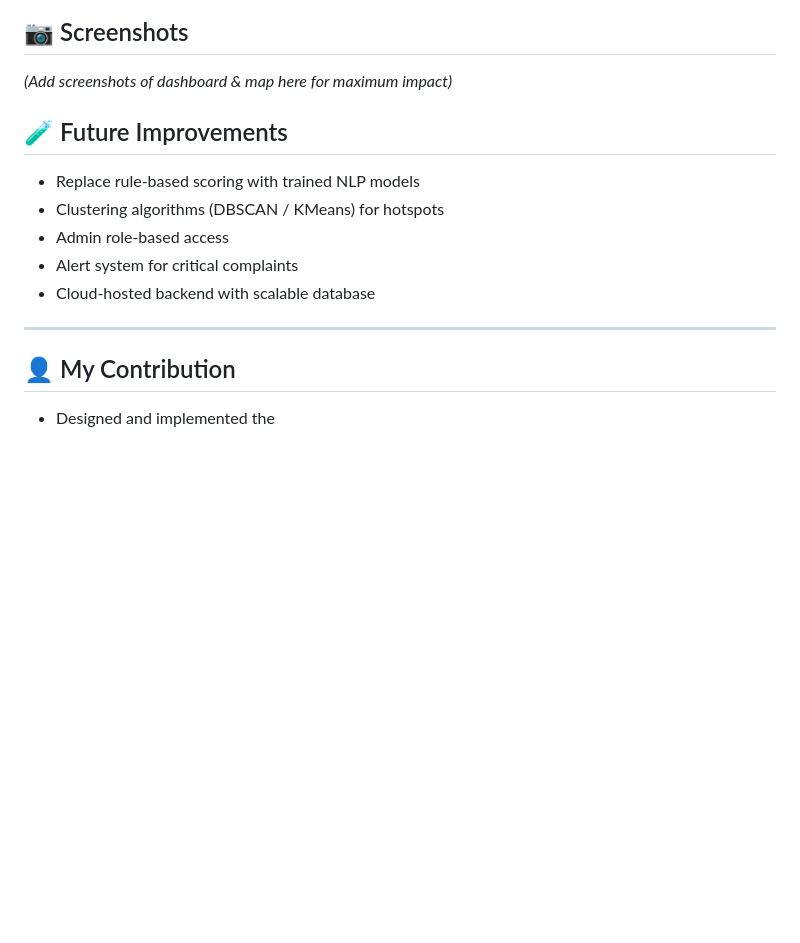
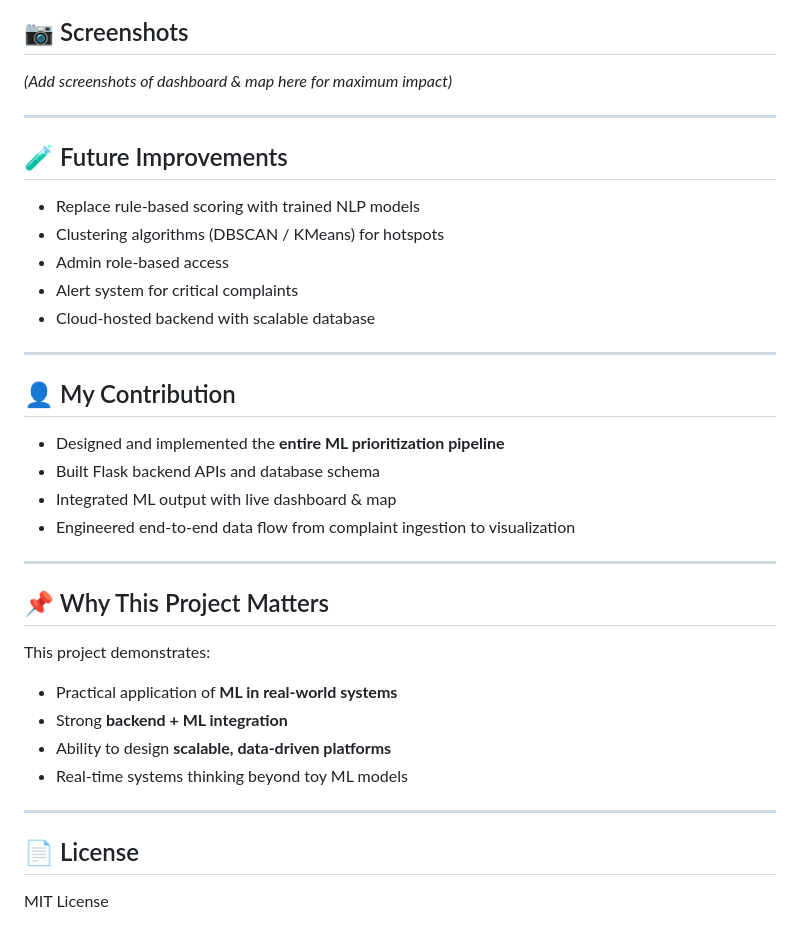
Before and after one commit to arushiagrawal-123/DataSpark_gdg, a Markdown page: README.md, the part around the change. Drawn GitHub-style; blank space fills up the shorter version.

```diff
--- a/README.md
+++ b/README.md
@@ -132,7 +132,7 @@ This score directly impacts:
 
 *(Add screenshots of dashboard & map here for maximum impact)*
 
-
+---
 
 ## 🧪 Future Improvements
 
@@ -146,4 +146,24 @@ This score directly impacts:
 
 ## 👤 My Contribution
 
-* Designed and implemented the
+* Designed and implemented the **entire ML prioritization pipeline**
+* Built Flask backend APIs and database schema
+* Integrated ML output with live dashboard & map
+* Engineered end-to-end data flow from complaint ingestion to visualization
+
+---
+
+## 📌 Why This Project Matters
+
+This project demonstrates:
+
+* Practical application of **ML in real-world systems**
+* Strong **backend + ML integration**
+* Ability to design **scalable, data-driven platforms**
+* Real-time systems thinking beyond toy ML models
+
+---
+
+## 📄 License
+
+MIT License
```
